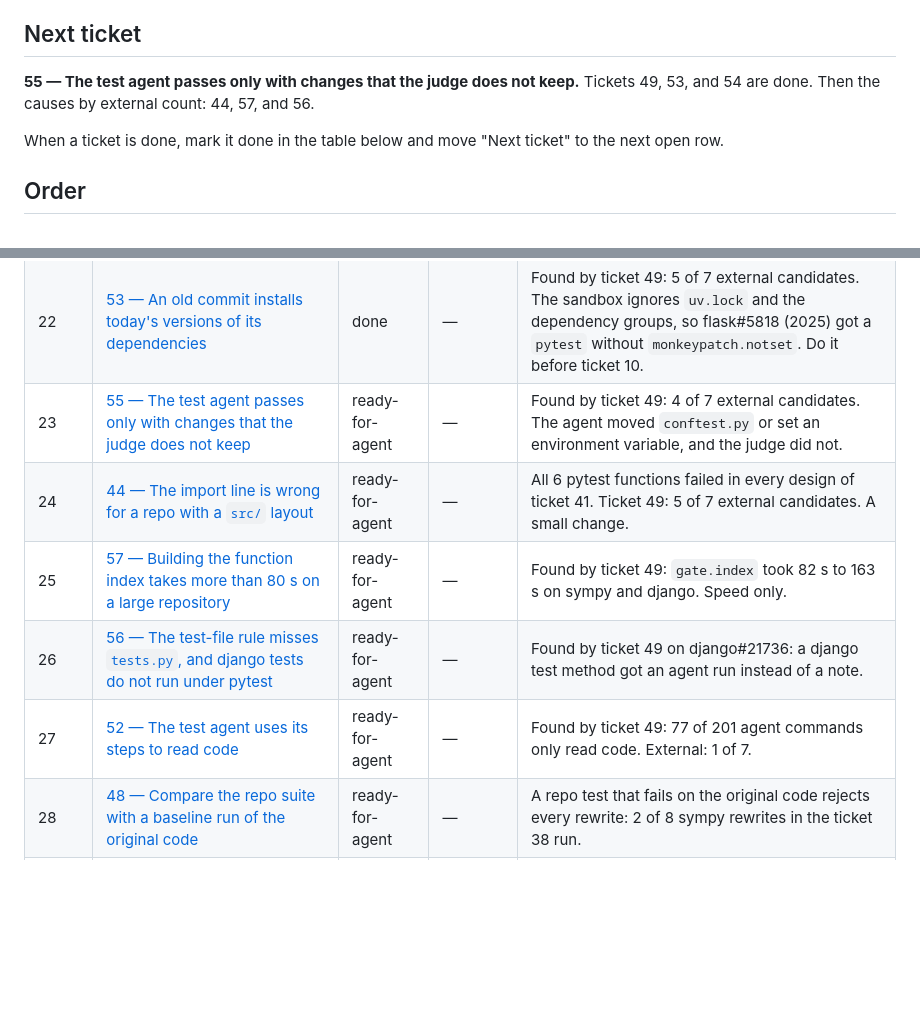
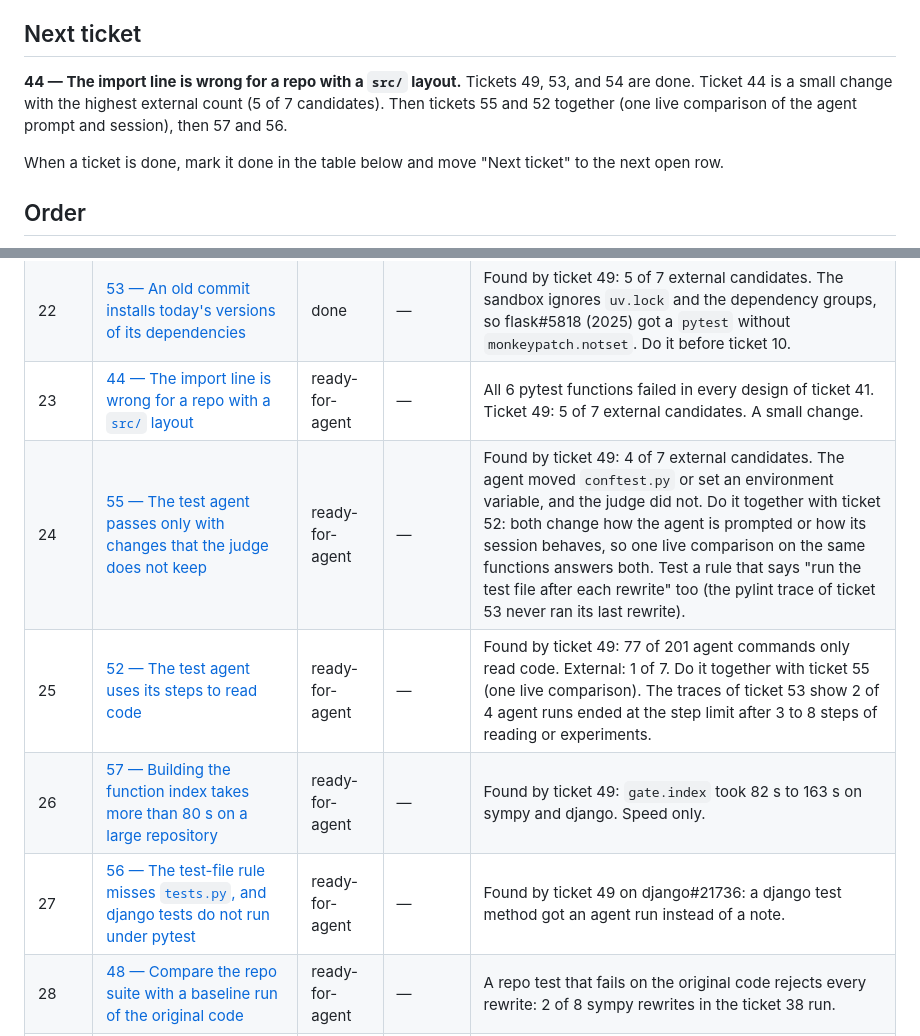
Before and after one commit to agno-nymous/slopgate, a Markdown page: issues/ROADMAP.md, 2 parts joined by grey strips. Drawn GitHub-style; blank space fills up the shorter version.

Commit message:
ticket-53: docs(issues): do ticket 44 next, then 55 and 52 together
Co-Authored-By: Claude Sonnet 5.5 <noreply@anthropic.com>

```diff
--- a/issues/ROADMAP.md
+++ b/issues/ROADMAP.md
@@ -4,7 +4,7 @@ This file gives the order in which to do the open tickets. The deadline is **202
 
 ## Next ticket
 
-**55 — The test agent passes only with changes that the judge does not keep.** Tickets 49, 53, and 54 are done. Then the causes by external count: 44, 57, and 56.
+**44 — The import line is wrong for a repo with a `src/` layout.** Tickets 49, 53, and 54 are done. Ticket 44 is a small change with the highest external count (5 of 7 candidates). Then tickets 55 and 52 together (one live comparison of the agent prompt and session), then 57 and 56.
 
 When a ticket is done, mark it done in the table below and move "Next ticket" to the next open row.
 
@@ -34,11 +34,11 @@ When a ticket is done, mark it done in the table below and move "Next ticket" to
 | 20 | [49 — Find the gate's errors in the Phoenix traces, and fix the harness](49-trace-review-harness-fixes.md) | done | — | The user set it first on 2026-10-11. The traces show the most frequent causes of wrong results, so the next fixes go where they help most. |
 | 21 | [54 — The gate flags slop in old lines that the pull request did not write](54-flag-only-slop-the-pr-adds.md) | done | — | Found by ticket 49 on external pull requests: 6 of 7 candidate runs had their slop only in old lines. Each one cost an agent run of 60 s to 73 s. |
 | 22 | [53 — An old commit installs today's versions of its dependencies](53-old-commit-installs-new-dependencies.md) | done | — | Found by ticket 49: 5 of 7 external candidates. The sandbox ignores `uv.lock` and the dependency groups, so flask#5818 (2025) got a `pytest` without `monkeypatch.notset`. Do it before ticket 10. |
-| 23 | [55 — The test agent passes only with changes that the judge does not keep](55-agent-run-differs-from-judge-run.md) | ready-for-agent | — | Found by ticket 49: 4 of 7 external candidates. The agent moved `conftest.py` or set an environment variable, and the judge did not. |
-| 24 | [44 — The import line is wrong for a repo with a `src/` layout](44-src-layout-import-line.md) | ready-for-agent | — | All 6 pytest functions failed in every design of ticket 41. Ticket 49: 5 of 7 external candidates. A small change. |
-| 25 | [57 — Building the function index takes more than 80 s on a large repository](57-faster-function-index.md) | ready-for-agent | — | Found by ticket 49: `gate.index` took 82 s to 163 s on sympy and django. Speed only. |
-| 26 | [56 — The test-file rule misses `tests.py`, and django tests do not run under pytest](56-django-test-layout.md) | ready-for-agent | — | Found by ticket 49 on django#21736: a django test method got an agent run instead of a note. |
-| 27 | [52 — The test agent uses its steps to read code](52-agent-reads-code-step-by-step.md) | ready-for-agent | — | Found by ticket 49: 77 of 201 agent commands only read code. External: 1 of 7. |
+| 23 | [44 — The import line is wrong for a repo with a `src/` layout](44-src-layout-import-line.md) | ready-for-agent | — | All 6 pytest functions failed in every design of ticket 41. Ticket 49: 5 of 7 external candidates. A small change. |
+| 24 | [55 — The test agent passes only with changes that the judge does not keep](55-agent-run-differs-from-judge-run.md) | ready-for-agent | — | Found by ticket 49: 4 of 7 external candidates. The agent moved `conftest.py` or set an environment variable, and the judge did not. Do it together with ticket 52: both change how the agent is prompted or how its session behaves, so one live comparison on the same functions answers both. Test a rule that says "run the test file after each rewrite" too (the pylint trace of ticket 53 never ran its last rewrite). |
+| 25 | [52 — The test agent uses its steps to read code](52-agent-reads-code-step-by-step.md) | ready-for-agent | — | Found by ticket 49: 77 of 201 agent commands only read code. External: 1 of 7. Do it together with ticket 55 (one live comparison). The traces of ticket 53 show 2 of 4 agent runs ended at the step limit after 3 to 8 steps of reading or experiments. |
+| 26 | [57 — Building the function index takes more than 80 s on a large repository](57-faster-function-index.md) | ready-for-agent | — | Found by ticket 49: `gate.index` took 82 s to 163 s on sympy and django. Speed only. |
+| 27 | [56 — The test-file rule misses `tests.py`, and django tests do not run under pytest](56-django-test-layout.md) | ready-for-agent | — | Found by ticket 49 on django#21736: a django test method got an agent run instead of a note. |
 | 28 | [48 — Compare the repo suite with a baseline run of the original code](48-repo-suite-baseline.md) | ready-for-agent | — | A repo test that fails on the original code rejects every rewrite: 2 of 8 sympy rewrites in the ticket 38 run. |
 | 29 | [51 — The proof accepts a rewrite that changes a comparison](51-proof-misses-changed-comparison.md) | ready-for-agent | — | Found by ticket 49 on this repository's pull requests: a suggestion changed `== count` to `>= count` (2 of 2 runs). No external rewrite reached the proof, so the external count is not known. |
 | 30 | [45 — The test agent cannot characterize large functions](45-characterize-large-functions.md) | ready-for-agent | 41 (done) | The agent proved no function of complexity 17 or more. Ticket 49: 7 of 12 wrong results on this repository's pull requests, 0 of 7 on external pull requests. |
```
